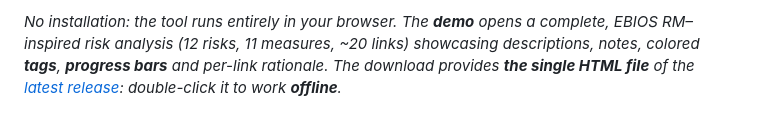
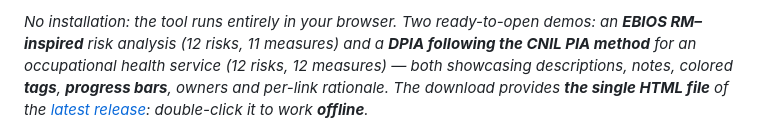
Before and after one commit to StephaneV/Risk-Analysis-Editor, a Markdown page: README.md, the part around one of its changes. Rendered like a GitHub page.

```diff
--- a/README.md
+++ b/README.md
@@ -8,5 +8,5 @@ Standalone tool for **building and visualizing risk matrices** — inherent (gro
 
-*No installation: the tool runs entirely in your browser. The **demo** opens a complete, EBIOS RM–inspired risk analysis (12 risks, 11 measures, ~20 links) showcasing descriptions, notes, colored **tags**, **progress bars** and per-link rationale. The download provides **the single HTML file** of the [latest release](https://github.com/StephaneV/Risk-Analysis-Editor/releases/latest): double-click it to work **offline**.*
+*No installation: the tool runs entirely in your browser. Two ready-to-open demos: an **EBIOS RM–inspired** risk analysis (12 risks, 11 measures) and a **DPIA following the CNIL PIA method** for an occupational health service (12 risks, 12 measures) — both showcasing descriptions, notes, colored **tags**, **progress bars**, owners and per-link rationale. The download provides **the single HTML file** of the [latest release](https://github.com/StephaneV/Risk-Analysis-Editor/releases/latest): double-click it to work **offline**.*
 
 ![Matrices › Trajectory view of the "Information system" analysis (light theme)](docs/images/capture-trajectoire.png)
 
```
Also changed, not shown: other parts of README.md (+1 -1 lines), README.fr.md (+2 -2 lines).
